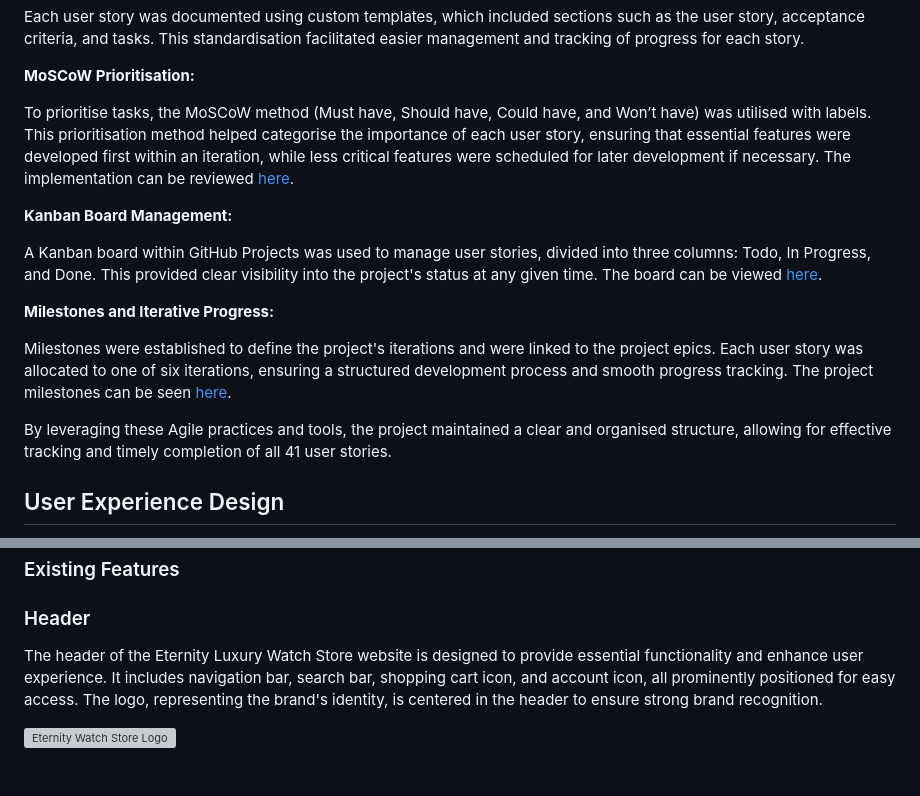
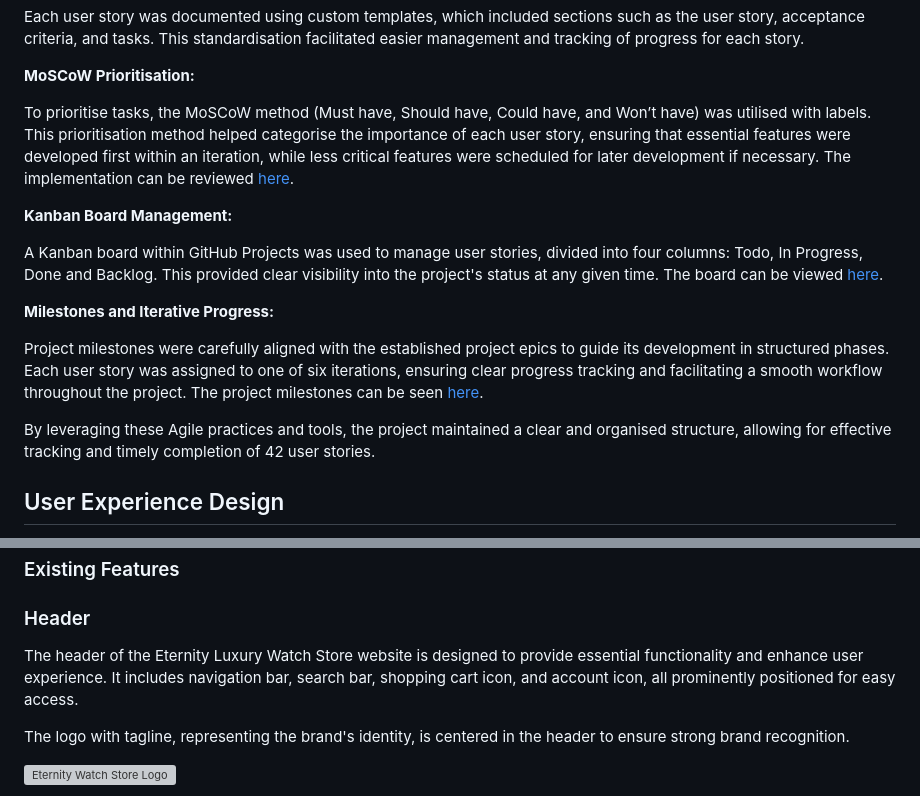
Before and after one commit to KatePaulauskas/watch-store, a Markdown page: README.md, 2 parts joined by grey strips. Drawn GitHub-style; blank space fills up the shorter version; grey boxes are pictures that could not be loaded.

Commit message:
docs: update Skeleton and Features sections in README.md file

```diff
--- a/README.md
+++ b/README.md
@@ -34,13 +34,13 @@ To prioritise tasks, the MoSCoW method (Must have, Should have, Could have, and
 
 **Kanban Board Management:**
 
-A Kanban board within GitHub Projects was used to manage user stories, divided into three columns: Todo, In Progress, and Done. This provided clear visibility into the project's status at any given time. The board can be viewed [here](https://github.com/users/KatePaulauskas/projects/4).
+A Kanban board within GitHub Projects was used to manage user stories, divided into four columns: Todo, In Progress, Done and Backlog. This provided clear visibility into the project's status at any given time. The board can be viewed [here](https://github.com/users/KatePaulauskas/projects/4).
 
 **Milestones and Iterative Progress:**
 
-Milestones were established to define the project's iterations and were linked to the project epics. Each user story was allocated to one of six iterations, ensuring a structured development process and smooth progress tracking. The project milestones can be seen [here](https://github.com/KatePaulauskas/watch-store/milestones).
-
-By leveraging these Agile practices and tools, the project maintained a clear and organised structure, allowing for effective tracking and timely completion of all 41 user stories.
+Project milestones were carefully aligned with the established project epics to guide its development in structured phases. Each user story was assigned to one of six iterations, ensuring clear progress tracking and facilitating a smooth workflow throughout the project. The project milestones can be seen [here](https://github.com/KatePaulauskas/watch-store/milestones).
+
+By leveraging these Agile practices and tools, the project maintained a clear and organised structure, allowing for effective tracking and timely completion of 42 user stories.
 
 ## User Experience Design
 
@@ -560,7 +560,9 @@ In addition to the selected fonts, the backdrop font across the website is also
 
 ### Header
 
-The header of the Eternity Luxury Watch Store website is designed to provide essential functionality and enhance user experience. It includes navigation bar, search bar, shopping cart icon, and account icon, all prominently positioned for easy access. The logo, representing the brand's identity, is centered in the header to ensure strong brand recognition.
+The header of the Eternity Luxury Watch Store website is designed to provide essential functionality and enhance user experience. It includes navigation bar, search bar, shopping cart icon, and account icon, all prominently positioned for easy access.
+
+The logo with tagline, representing the brand's identity, is centered in the header to ensure strong brand recognition.
 
 ![Eternity Watch Store Logo](/media/logo.webp)
 
```
Also changed, not shown: other parts of README.md (+59 -43 lines).
